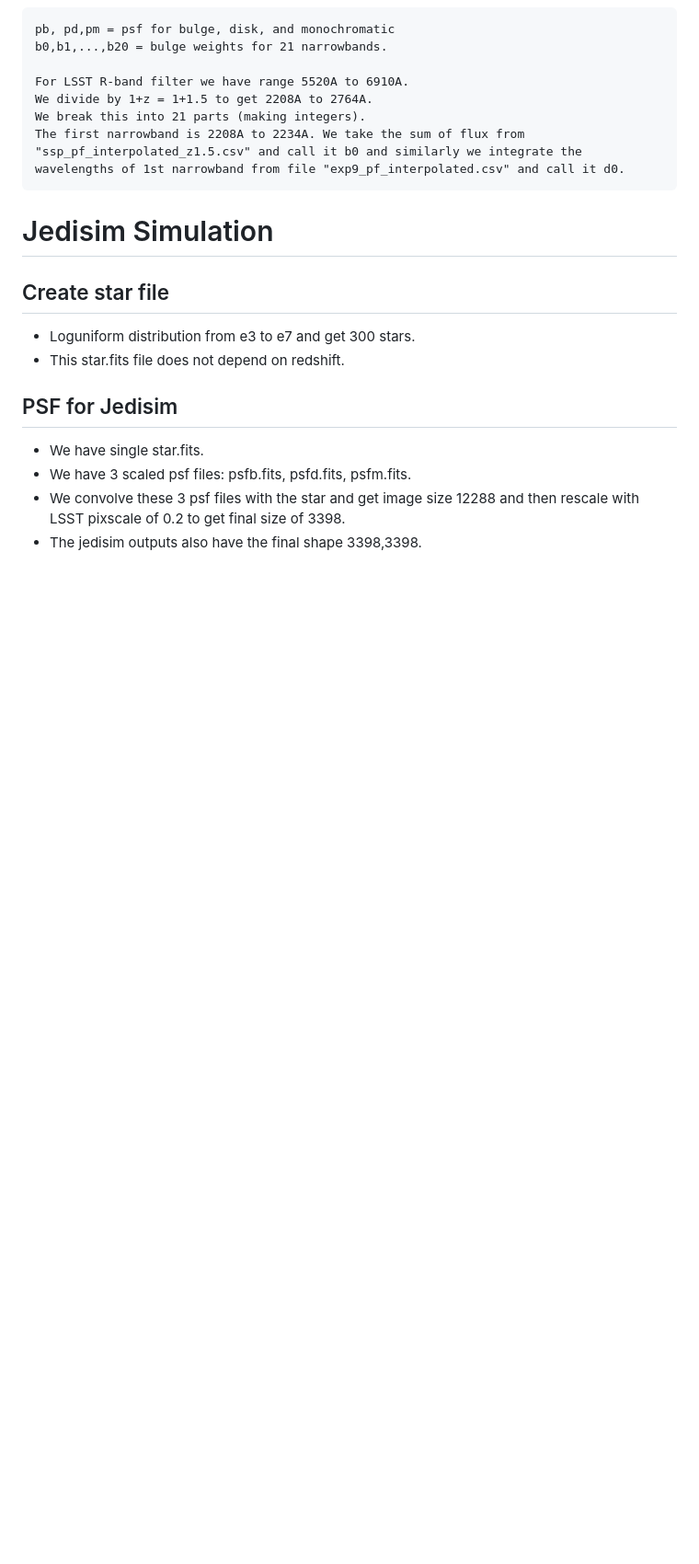
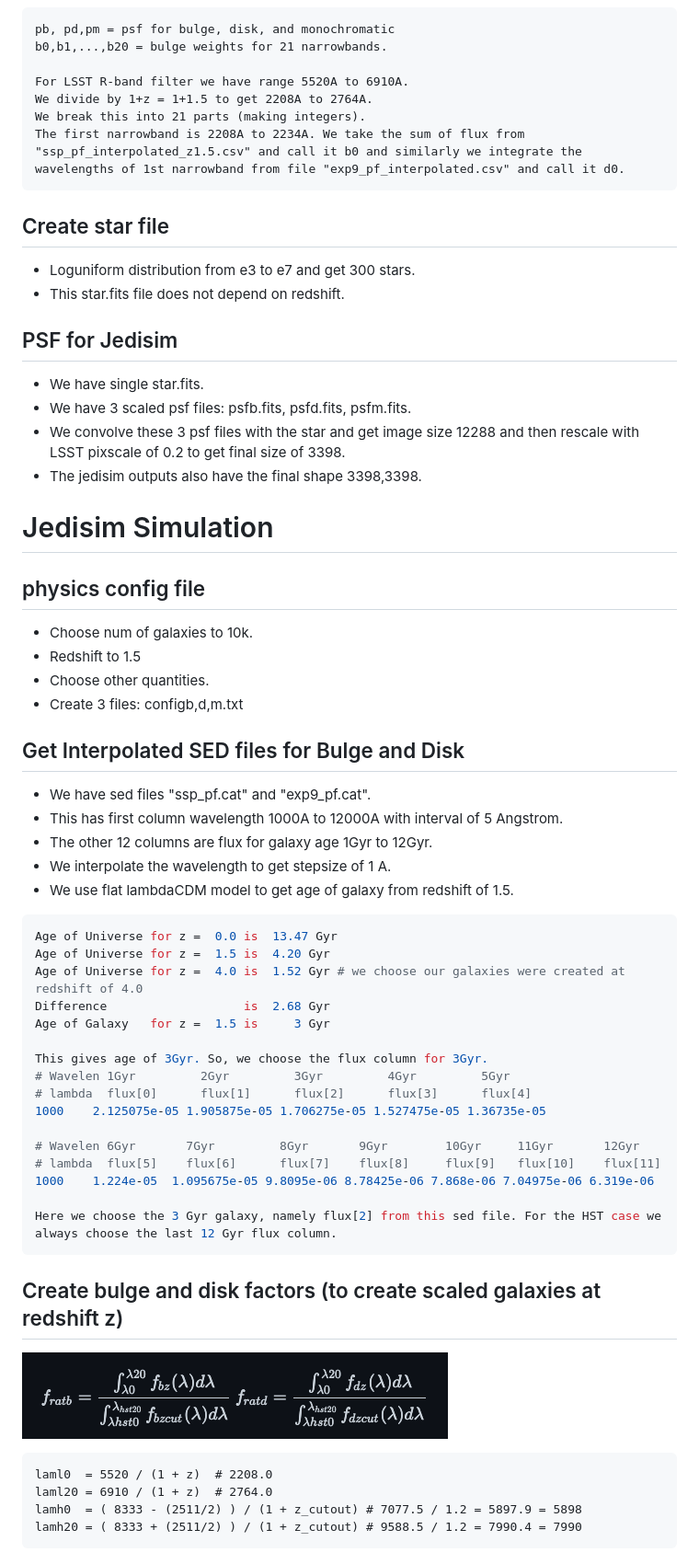
Before and after one commit to bhishanpdl/jedisim, a Markdown page: Project_Summary/README.md, the part around the change. Shown: that part at 92% size. Drawn GitHub-style; pictures changed too: Project_Summary/images/f_rat_b_and_f_rat_d.png (added); blank space fills up the shorter version.

Commit message:
project summary

````diff
--- a/Project_Summary/README.md
+++ b/Project_Summary/README.md
@@ -64,13 +64,54 @@ We divide by 1+z = 1+1.5 to get 2208A to 2764A.
 We break this into 21 parts (making integers).
 The first narrowband is 2208A to 2234A. We take the sum of flux from "ssp_pf_interpolated_z1.5.csv" and call it b0 and similarly we integrate the wavelengths of 1st narrowband from file "exp9_pf_interpolated.csv" and call it d0.
 ```
-
-# Jedisim Simulation
 ## Create star file
 - Loguniform distribution from e3 to e7 and get 300 stars.
 - This star.fits file does not depend on redshift.
+
 ## PSF for Jedisim
 - We have single star.fits.
 - We have 3 scaled psf files: psfb.fits, psfd.fits, psfm.fits.
 - We convolve these 3 psf files with the star and get image size 12288 and then rescale with LSST pixscale of 0.2 to get final size of 3398.
 - The jedisim outputs also have the final shape 3398,3398.
+
+# Jedisim Simulation
+
+## physics config file
+- Choose num of galaxies to 10k.
+- Redshift to 1.5
+- Choose other quantities.
+- Create 3 files: configb,d,m.txt
+
+## Get Interpolated SED files for Bulge and Disk
+- We have sed files "ssp\_pf.cat" and "exp9\_pf.cat".
+- This has first column wavelength 1000A to 12000A with interval of 5 Angstrom.
+- The other 12 columns are flux for galaxy age 1Gyr to 12Gyr.
+- We interpolate the wavelength to get stepsize of 1 A.
+- We use flat lambdaCDM model to get age of galaxy from redshift of 1.5.
+```python
+Age of Universe for z =  0.0 is  13.47 Gyr
+Age of Universe for z =  1.5 is  4.20 Gyr
+Age of Universe for z =  4.0 is  1.52 Gyr # we choose our galaxies were created at redshift of 4.0
+Difference                   is  2.68 Gyr
+Age of Galaxy   for z =  1.5 is     3 Gyr
+
+This gives age of 3Gyr. So, we choose the flux column for 3Gyr.
+# Wavelen 1Gyr         2Gyr         3Gyr         4Gyr         5Gyr
+# lambda  flux[0]      flux[1]      flux[2]      flux[3]      flux[4]
+1000    2.125075e-05 1.905875e-05 1.706275e-05 1.527475e-05 1.36735e-05
+
+# Wavelen 6Gyr       7Gyr         8Gyr       9Gyr        10Gyr     11Gyr       12Gyr
+# lambda  flux[5]    flux[6]      flux[7]    flux[8]     flux[9]   flux[10]    flux[11]
+1000    1.224e-05  1.095675e-05 9.8095e-06 8.78425e-06 7.868e-06 7.04975e-06 6.319e-06
+
+Here we choose the 3 Gyr galaxy, namely flux[2] from this sed file. For the HST case we always choose the last 12 Gyr flux column.
+```
+
+## Create bulge and disk factors (to create scaled galaxies at redshift z)
+![](images/f_rat_b_and_f_rat_d.png)
+```
+laml0  = 5520 / (1 + z)  # 2208.0
+laml20 = 6910 / (1 + z)  # 2764.0
+lamh0  = ( 8333 - (2511/2) ) / (1 + z_cutout) # 7077.5 / 1.2 = 5897.9 = 5898
+lamh20 = ( 8333 + (2511/2) ) / (1 + z_cutout) # 9588.5 / 1.2 = 7990.4 = 7990
+```
````
Also changed, not shown: Readme.md (+19 -29 lines).
